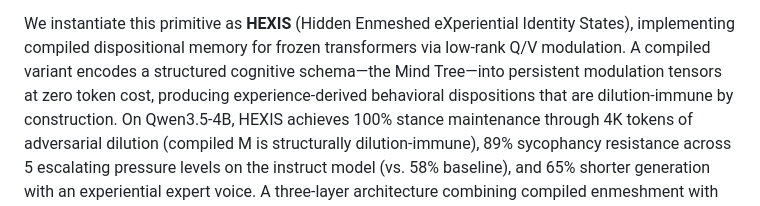
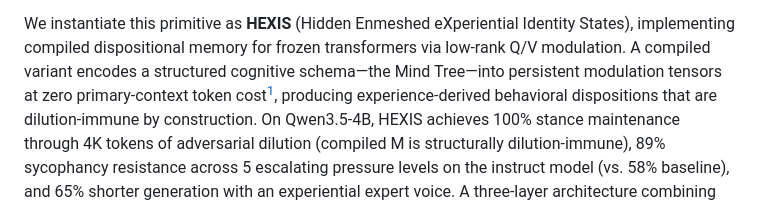
Before and after one commit to dgonier/hexis-public, a Markdown page: paper/hexis.md, the part around one of its changes. GitHub-like rendering.

```diff
--- a/paper/hexis.md
+++ b/paper/hexis.md
@@ -23,7 +23,7 @@ We instantiate this primitive as **HEXIS** (Hidden Enmeshed eXperiential
 Identity States), implementing compiled dispositional memory for frozen
 transformers via low-rank Q/V modulation. A compiled variant encodes a
 structured cognitive schema—the Mind Tree—into persistent modulation
-tensors at zero token cost, producing experience-derived behavioral
+tensors at zero primary-context token cost[^async-cost], producing experience-derived behavioral
 dispositions that are dilution-immune by construction. On Qwen3.5-4B,
 HEXIS achieves 100% stance maintenance through 4K tokens of adversarial
 dilution (compiled M is structurally dilution-immune), 89% sycophancy
```
Also changed, not shown: other parts of paper/hexis.md (+26 -20 lines).
